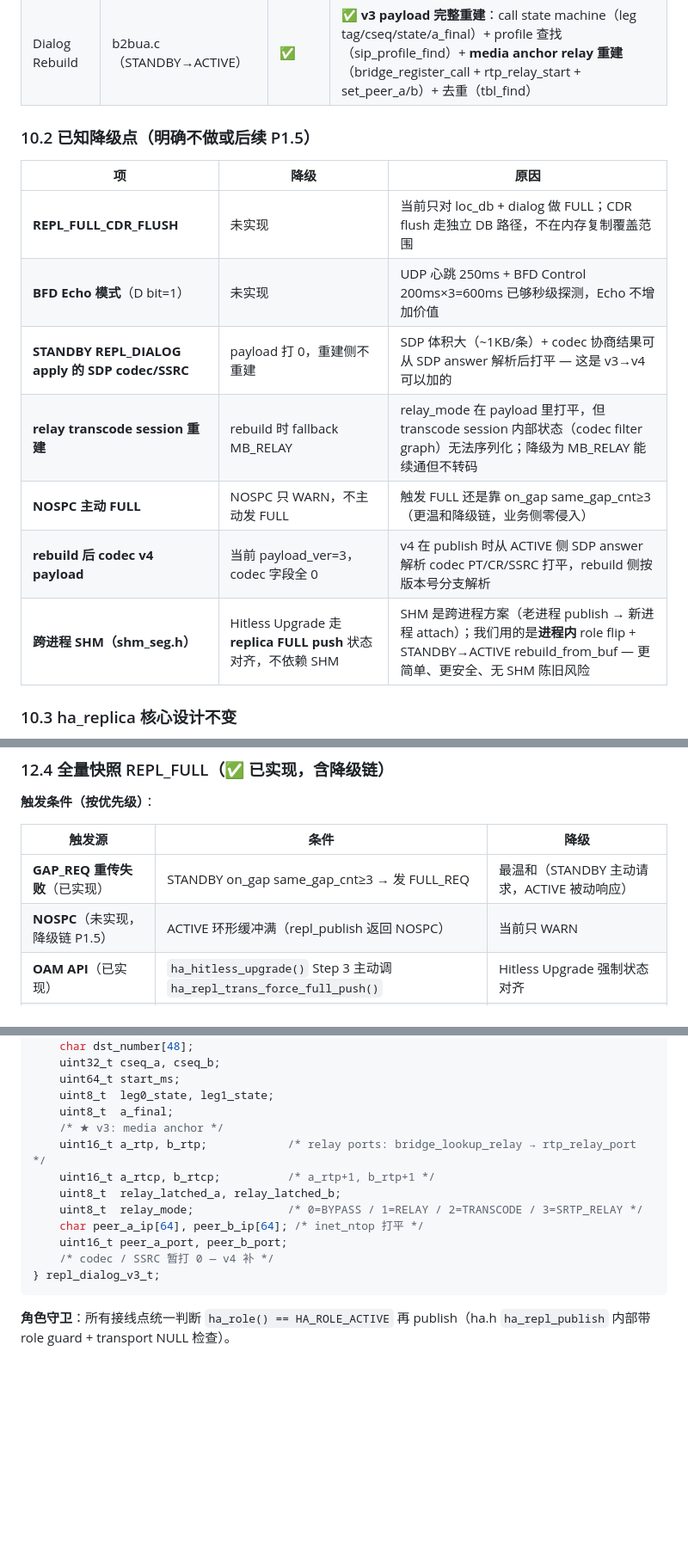
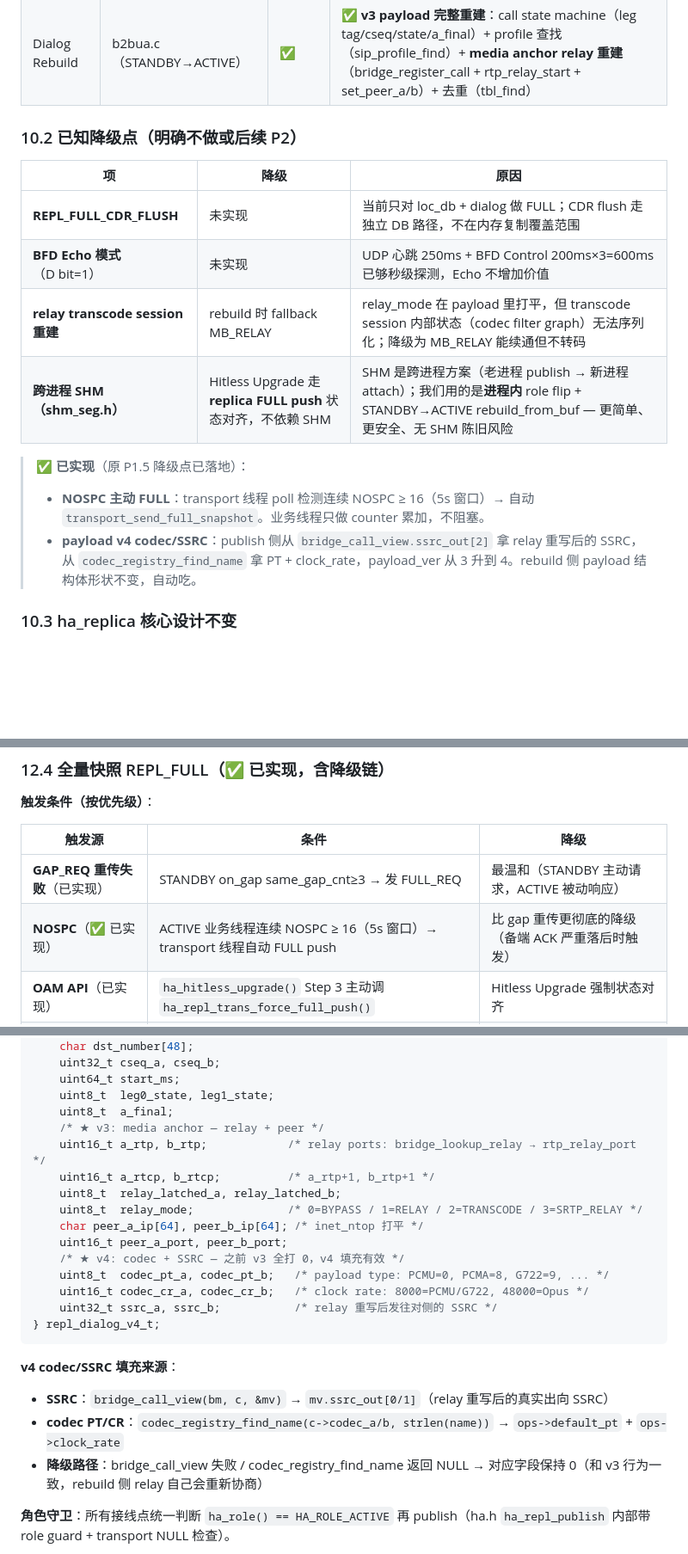
Before and after one commit to nwaycn/nsbc, a Markdown page: conf/ha配置.md, 3 parts joined by grey strips. Shown at 86% size. Rendered like a GitHub page; blank space fills up the shorter version.

Commit message:
docs(ha): sync ha配置.md with NOSPC auto-FULL + payload v4 codec
- 10.2 降级点：NOSPC 主动 FULL + payload v4 codec/SSRC 移入已实现
- 12.4 FULL 触发源：NOSPC 从"未实现"改为"已实现"，条件 16 次/5s 窗口
- 12.5 payload_ver 3→4：codec_pt_a/b, codec_cr_a/b, ssrc_a/b 填充来源
  说明（bridge_call_view + codec_registry_find_name）+ 降级路径

````diff
--- a/conf/ha配置.md
+++ b/conf/ha配置.md
@@ -384,17 +384,18 @@ HA 暂无独立 CLI 命令。可通过 `nsbcli status` 查看当前角色（需
 | Hitless Upgrade | ha.h 公共 API | ✅ | ✅ **6 步完整流程**（FREEZE→DRAIN→FULL push→yield_requested→heartbeat role flip→返回）+ auto-unfreeze 超时 + drain_by_in-dialog BYE 30s 降级 + **FULL resync 状态对齐** |
 | Dialog Rebuild | b2bua.c（STANDBY→ACTIVE） | ✅ | ✅ **v3 payload 完整重建**：call state machine（leg tag/cseq/state/a_final）+ profile 查找（sip_profile_find）+ **media anchor relay 重建**（bridge_register_call + rtp_relay_start + set_peer_a/b）+ 去重（tbl_find） |
 
-### 10.2 已知降级点（明确不做或后续 P1.5）
+### 10.2 已知降级点（明确不做或后续 P2）
 
 | 项 | 降级 | 原因 |
 |----|------|------|
 | **REPL_FULL_CDR_FLUSH** | 未实现 | 当前只对 loc_db + dialog 做 FULL；CDR flush 走独立 DB 路径，不在内存复制覆盖范围 |
 | **BFD Echo 模式**（D bit=1） | 未实现 | UDP 心跳 250ms + BFD Control 200ms×3=600ms 已够秒级探测，Echo 不增加价值 |
-| **STANDBY REPL_DIALOG apply 的 SDP codec/SSRC** | payload 打 0，重建侧不重建 | SDP 体积大（~1KB/条）+ codec 协商结果可从 SDP answer 解析后打平 — 这是 v3→v4 可以加的 |
 | **relay transcode session 重建** | rebuild 时 fallback MB_RELAY | relay_mode 在 payload 里打平，但 transcode session 内部状态（codec filter graph）无法序列化；降级为 MB_RELAY 能续通但不转码 |
-| **NOSPC 主动 FULL** | NOSPC 只 WARN，不主动发 FULL | 触发 FULL 还是靠 on_gap same_gap_cnt≥3（更温和降级链，业务侧零侵入） |
-| **rebuild 后 codec v4 payload** | 当前 payload_ver=3，codec 字段全 0 | v4 在 publish 时从 ACTIVE 侧 SDP answer 解析 codec PT/CR/SSRC 打平，rebuild 侧按版本号分支解析 |
 | **跨进程 SHM（shm_seg.h）** | Hitless Upgrade 走 **replica FULL push** 状态对齐，不依赖 SHM | SHM 是跨进程方案（老进程 publish → 新进程 attach）；我们用的是**进程内** role flip + STANDBY→ACTIVE rebuild_from_buf — 更简单、更安全、无 SHM 陈旧风险 |
+
+> ✅ **已实现**（原 P1.5 降级点已落地）：
+> - **NOSPC 主动 FULL**：transport 线程 poll 检测连续 NOSPC ≥ 16（5s 窗口）→ 自动 `transport_send_full_snapshot`。业务线程只做 counter 累加，不阻塞。
+> - **payload v4 codec/SSRC**：publish 侧从 `bridge_call_view.ssrc_out[2]` 拿 relay 重写后的 SSRC，从 `codec_registry_find_name` 拿 PT + clock_rate，payload_ver 从 3 升到 4。rebuild 侧 payload 结构体形状不变，自动吃。
 
 ### 10.3 ha_replica 核心设计不变
 
@@ -504,7 +505,7 @@ typedef struct {
 | 触发源 | 条件 | 降级 |
 |--------|------|------|
 | **GAP_REQ 重传失败**（已实现） | STANDBY on_gap same_gap_cnt≥3 → 发 FULL_REQ | 最温和（STANDBY 主动请求，ACTIVE 被动响应） |
-| **NOSPC**（未实现，降级链 P1.5） | ACTIVE 环形缓冲满（repl_publish 返回 NOSPC） | 当前只 WARN |
+| **NOSPC**（✅ 已实现） | ACTIVE 业务线程连续 NOSPC ≥ 16（5s 窗口）→ transport 线程自动 FULL push | 比 gap 重传更彻底的降级（备端 ACK 严重落后时触发） |
 | **OAM API**（已实现） | `ha_hitless_upgrade()` Step 3 主动调 `ha_repl_trans_force_full_push()` | Hitless Upgrade 强制状态对齐 |
 | **周期对齐**（未实现，P1.5） | `ha.replica.full_resync_interval` 配置（默认 0=关闭） | 定期周期性兜底 |
 
@@ -554,16 +555,24 @@ typedef struct {
     uint64_t start_ms;
     uint8_t  leg0_state, leg1_state;
     uint8_t  a_final;
-    /* ★ v3: media anchor */
+    /* ★ v3: media anchor — relay + peer */
     uint16_t a_rtp, b_rtp;            /* relay ports: bridge_lookup_relay → rtp_relay_port */
     uint16_t a_rtcp, b_rtcp;          /* a_rtp+1, b_rtp+1 */
     uint8_t  relay_latched_a, relay_latched_b;
     uint8_t  relay_mode;              /* 0=BYPASS / 1=RELAY / 2=TRANSCODE / 3=SRTP_RELAY */
     char peer_a_ip[64], peer_b_ip[64]; /* inet_ntop 打平 */
     uint16_t peer_a_port, peer_b_port;
-    /* codec / SSRC 暂打 0 — v4 补 */
-} repl_dialog_v3_t;
+    /* ★ v4: codec + SSRC — 之前 v3 全打 0，v4 填充有效 */
+    uint8_t  codec_pt_a, codec_pt_b;   /* payload type: PCMU=0, PCMA=8, G722=9, ... */
+    uint16_t codec_cr_a, codec_cr_b;   /* clock rate: 8000=PCMU/G722, 48000=Opus */
+    uint32_t ssrc_a, ssrc_b;           /* relay 重写后发往对侧的 SSRC */
+} repl_dialog_v4_t;
 ```
+
+**v4 codec/SSRC 填充来源**：
+- **SSRC**：`bridge_call_view(bm, c, &mv)` → `mv.ssrc_out[0/1]`（relay 重写后的真实出向 SSRC）
+- **codec PT/CR**：`codec_registry_find_name(c->codec_a/b, strlen(name))` → `ops->default_pt` + `ops->clock_rate`
+- **降级路径**：bridge_call_view 失败 / codec_registry_find_name 返回 NULL → 对应字段保持 0（和 v3 行为一致，rebuild 侧 relay 自己会重新协商）
 
 **角色守卫**：所有接线点统一判断 `ha_role() == HA_ROLE_ACTIVE` 再 publish（ha.h `ha_repl_publish` 内部带 role guard + transport NULL 检查）。
 
````
Also changed, not shown: other parts of conf/ha配置.md (+4 -4 lines).
